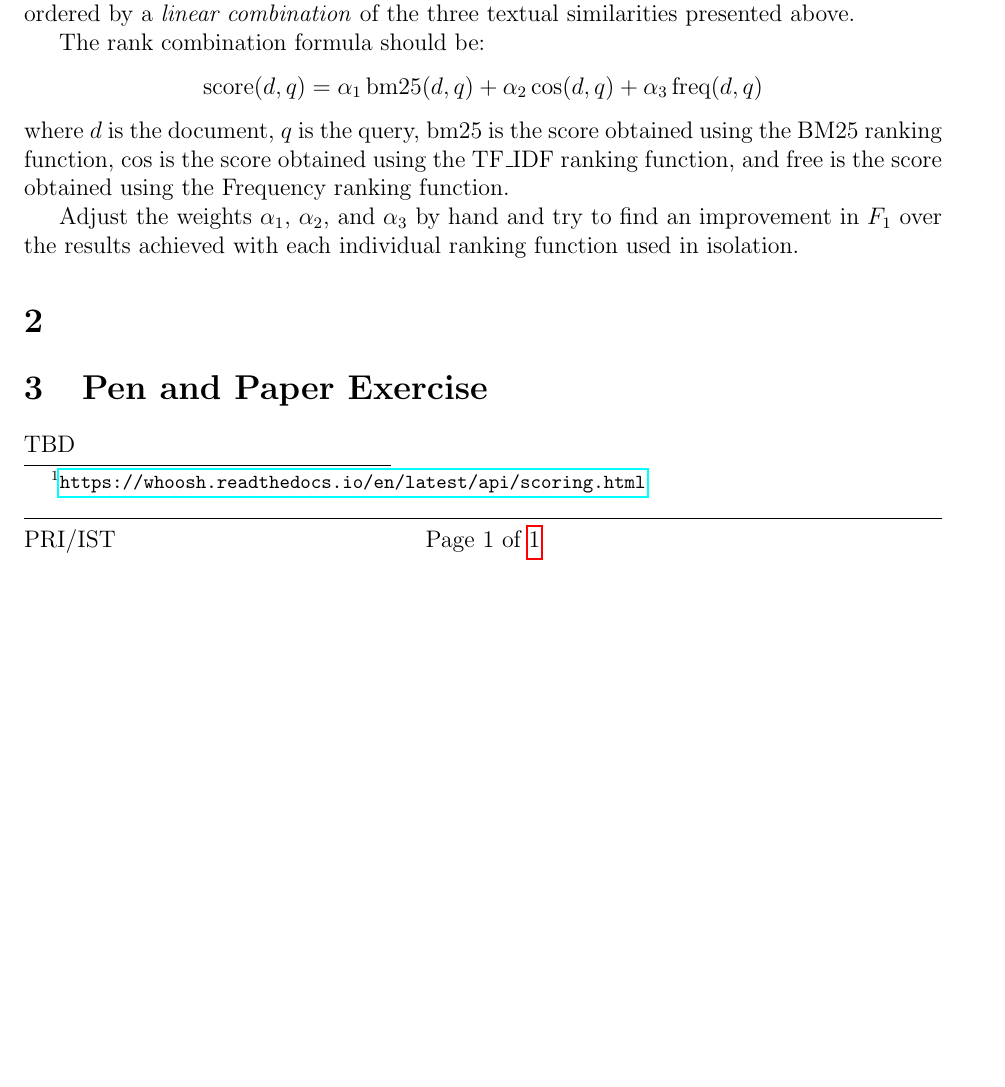
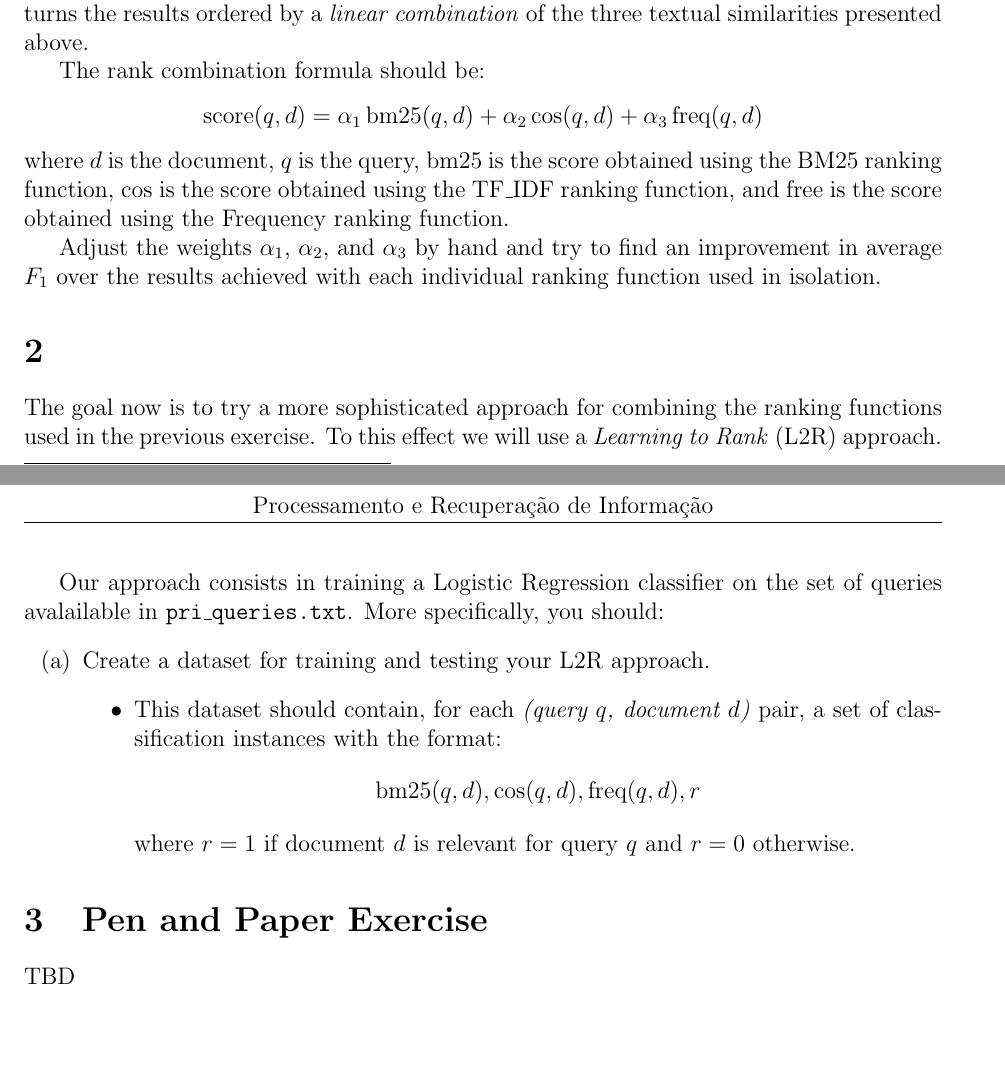
Before and after one commit to pavelcalado/pri1819, a LaTeX document (labs/07_l2r.tex): part of the page before the commit and two parts of pages 1 and 2 of 2 after it, the two joined at a grey line, cut so that both start at the same text, the shorter picture padded with empty space. Compiled offline with pdfLaTeX.

Commit message:
Ongoing.

```diff
--- a/labs/07_l2r.tex
+++ b/labs/07_l2r.tex
@@ -27,19 +27,34 @@ The goal of this exercise is to create a method for scoring the documents that c
 
 \section{}
 
-Using the Whoosh search engine with the document collection used in previous labs (files \texttt{pri\_cfc.txt} and \texttt{}), implement a script that performs
-searches and returns the results ordered by a \emph{linear combination} of the three textual similarities presented above.
+Using the Whoosh search engine with the document collection used in previous labs (files \texttt{pri\_cfc.txt} and \texttt{pri\_queries.txt}), implement a script that performs searches and returns the results ordered by a \emph{linear combination} of the three textual similarities presented above.
 
 The rank combination formula should be:
 \begin{displaymath}
-    \operatorname{score}(d,q) = \alpha_1\operatorname{bm25}(d,q) + \alpha_2\operatorname{cos}(d,q) + \alpha_3\operatorname{freq}(d,q)
+    \operatorname{score}(q,d) = \alpha_1\operatorname{bm25}(q,d) + \alpha_2\operatorname{cos}(q,d) + \alpha_3\operatorname{freq}(q,d)
 \end{displaymath}
 where $d$ is the document, $q$ is the query, $\operatorname{bm25}$ is the score obtained using the BM25 ranking function, $\operatorname{cos}$ is the score obtained using the TF\_IDF ranking function, and $\operatorname{free}$ is the score obtained using the Frequency ranking function.
 
-Adjust the weights $\alpha_1$, $\alpha_2$, and $\alpha_3$ by hand and try to find an improvement in $F_1$ over the results achieved with each individual ranking
-function used in isolation.
+Adjust the weights $\alpha_1$, $\alpha_2$, and $\alpha_3$ by hand and try to find an improvement in average $F_1$ over the results achieved with each individual ranking function used in isolation.
+
 
 \section{}
+
+The goal now is to try a more sophisticated approach for combining the ranking functions used in the previous exercise. To this effect we will use a \emph{Learning to Rank} (L2R) approach.
+
+Our approach consists in training a Logistic Regression classifier on the set of queries avalailable in \texttt{pri\_queries.txt}. More specifically, you should:
+\begin{enumerate}
+\item Create a dataset for training and testing your L2R approach.
+    \begin{itemize}
+    \item This dataset should contain, for each \textit{(query $q$, document $d$)} pair, a set of classification instances with the format:
+        \begin{displaymath}
+            \operatorname{bm25}(q,d), \operatorname{cos}(q,d), \operatorname{freq}(q,d), r
+        \end{displaymath}
+        where $r = 1$ if document $d$ is relevant for query $q$ and $r=0$ otherwise.
+    \end{itemize}
+
+\end{enumerate}
+
 
 
 \section{Pen and Paper Exercise}
```
